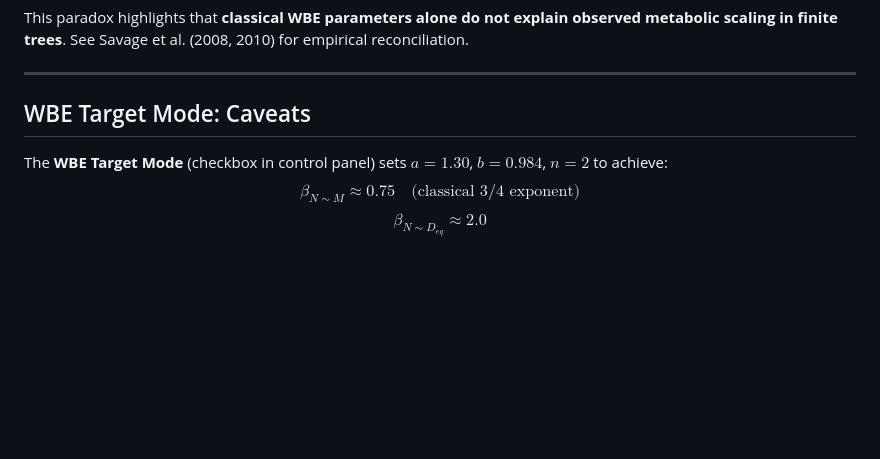
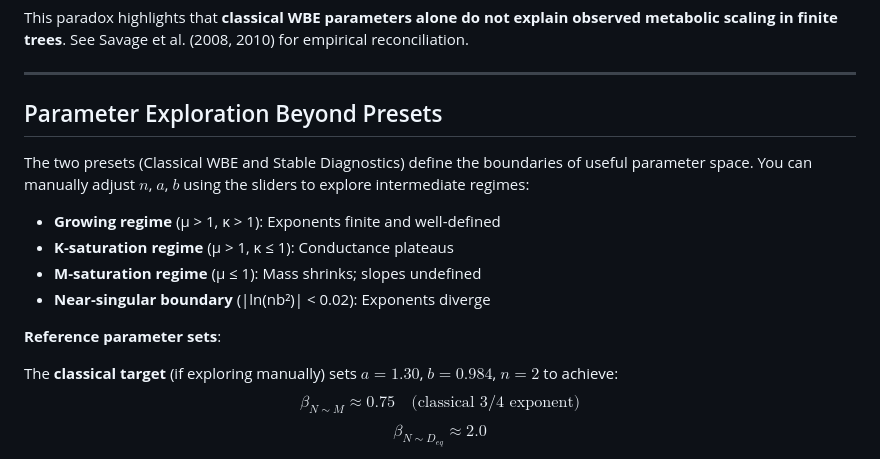
Before and after one commit to benquist/Scaling_Tree_Architecture, a Markdown page: wbeBranchingPlatform/README.md, the part around one of its changes. Drawn GitHub-style; blank space fills up the shorter version.

```diff
--- a/wbeBranchingPlatform/README.md
+++ b/wbeBranchingPlatform/README.md
@@ -230,9 +276,18 @@ This paradox highlights that **classical WBE parameters alone do not explain obs
 
 ---
 
-## WBE Target Mode: Caveats
+## Parameter Exploration Beyond Presets
 
-The **WBE Target Mode** (checkbox in control panel) sets $a=1.30$, $b=0.984$, $n=2$ to achieve:
+The two presets (Classical WBE and Stable Diagnostics) define the boundaries of useful parameter space. You can manually adjust $n$, $a$, $b$ using the sliders to explore intermediate regimes:
+
+- **Growing regime** (μ > 1, κ > 1): Exponents finite and well-defined
+- **K-saturation regime** (μ > 1, κ ≤ 1): Conductance plateaus
+- **M-saturation regime** (μ ≤ 1): Mass shrinks; slopes undefined
+- **Near-singular boundary** (|ln(nb²)| < 0.02): Exponents diverge
+
+**Reference parameter sets**:
+
+The **classical target** (if exploring manually) sets $a=1.30$, $b=0.984$, $n=2$ to achieve:
 $$\beta_{N\sim M} \approx 0.75 \quad \text{(classical 3/4 exponent)}$$
 $$\beta_{N\sim D_{eq}} \approx 2.0$$
 
```
Also changed, not shown: other parts of wbeBranchingPlatform/README.md (+46 -0 lines).
